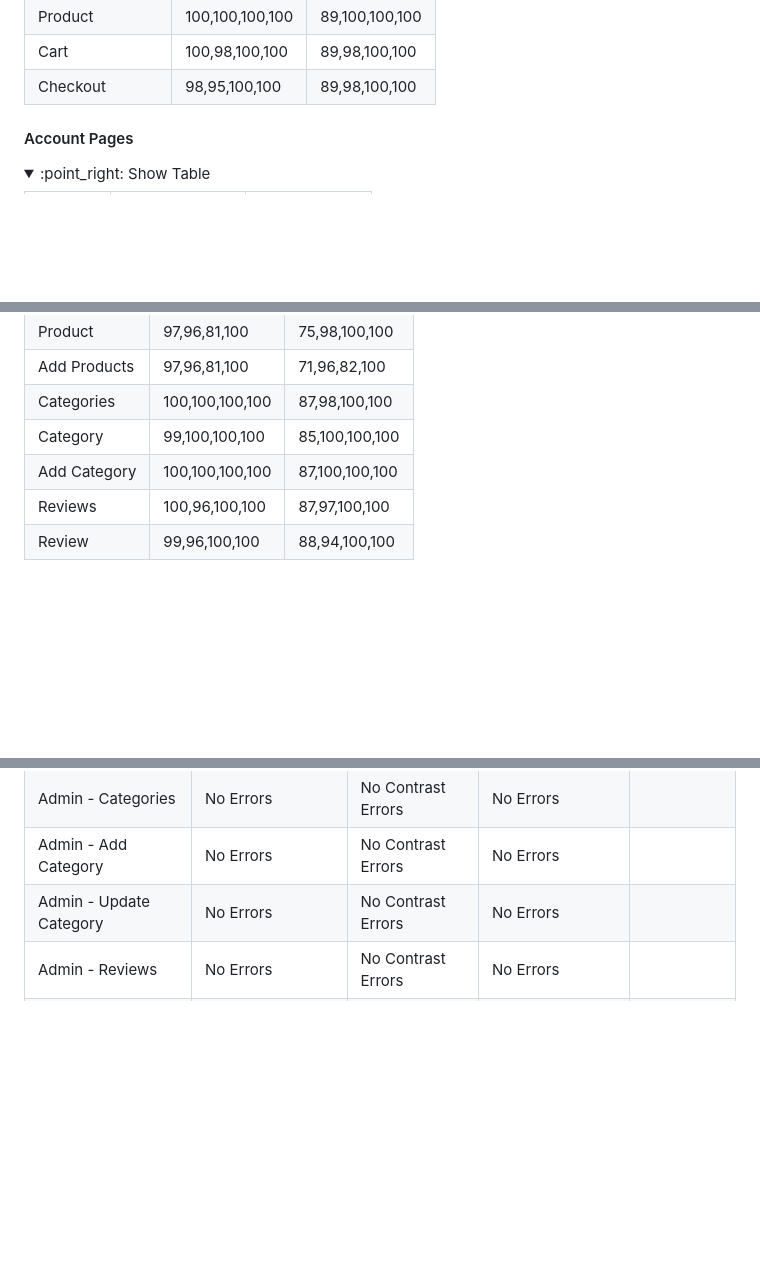
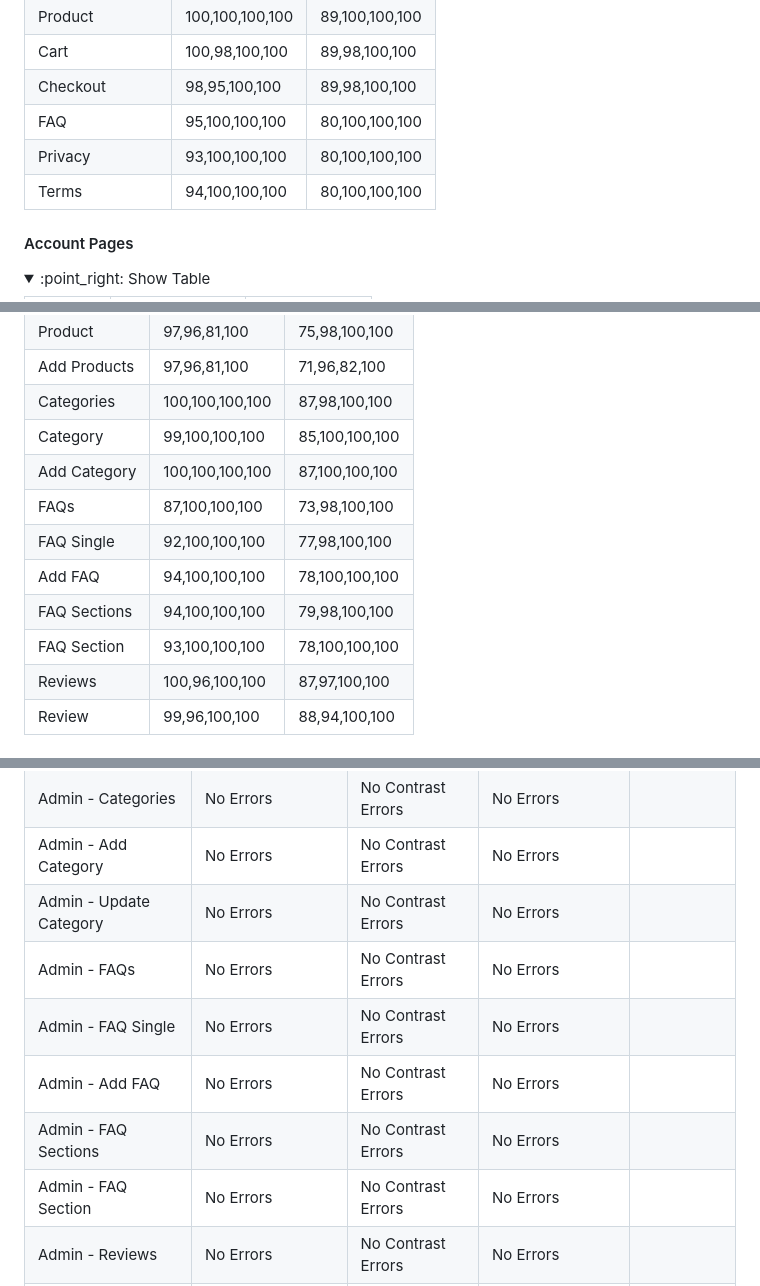
Before and after one commit to patrickhladun/moodscape, a Markdown page: README_TESTING.md, 3 parts joined by grey strips. GitHub-like rendering; folded sections open; blank space fills up the shorter version.

Commit message:
test: update tests for FAQ pages

```diff
--- a/README_TESTING.md
+++ b/README_TESTING.md
@@ -367,6 +367,9 @@ I conducted Lighthouse tests on all pages, including front-end, admin, and custo
 | Product         | 100,100,100,100 | 89,100,100,100 |
 | Cart            | 100,98,100,100  | 89,98,100,100  |
 | Checkout        | 98,95,100,100   | 89,98,100,100  |
+| FAQ             | 95,100,100,100  | 80,100,100,100 |
+| Privacy         | 93,100,100,100  | 80,100,100,100 |
+| Terms           | 94,100,100,100  | 80,100,100,100 |
 
 </details>
 
@@ -401,6 +404,11 @@ I conducted Lighthouse tests on all pages, including front-end, admin, and custo
 | Categories   | 100,100,100,100 | 87,98,100,100  |
 | Category     | 99,100,100,100  | 85,100,100,100 |
 | Add Category | 100,100,100,100 | 87,100,100,100 |
+| FAQs         | 87,100,100,100  | 73,98,100,100  |
+| FAQ Single   | 92,100,100,100  | 77,98,100,100  |
+| Add FAQ      | 94,100,100,100  | 78,100,100,100 |
+| FAQ Sections | 94,100,100,100  | 79,98,100,100  |
+| FAQ Section  | 93,100,100,100  | 78,100,100,100 |
 | Reviews      | 100,96,100,100  | 87,97,100,100  |
 | Review       | 99,96,100,100   | 88,94,100,100  |
 
@@ -462,6 +470,11 @@ This section details the manual tests for HTML validation and accessibility. Tes
 | Admin - Categories | No Errors | No Contrast Errors | No Errors |  |
 | Admin - Add Category | No Errors | No Contrast Errors | No Errors |  |
 | Admin - Update Category | No Errors | No Contrast Errors | No Errors |  |
+| Admin - FAQs | No Errors | No Contrast Errors | No Errors |  |
+| Admin - FAQ Single | No Errors | No Contrast Errors | No Errors |  |
+| Admin - Add FAQ | No Errors | No Contrast Errors | No Errors |  |
+| Admin - FAQ Sections | No Errors | No Contrast Errors | No Errors |  |
+| Admin - FAQ Section | No Errors | No Contrast Errors | No Errors |  |
 | Admin - Reviews | No Errors | No Contrast Errors | No Errors |  |
 | Admin - Review | No Errors | No Contrast Errors | No Errors |  |
 
```
Also changed, not shown: README.md (+2 -1 lines).
